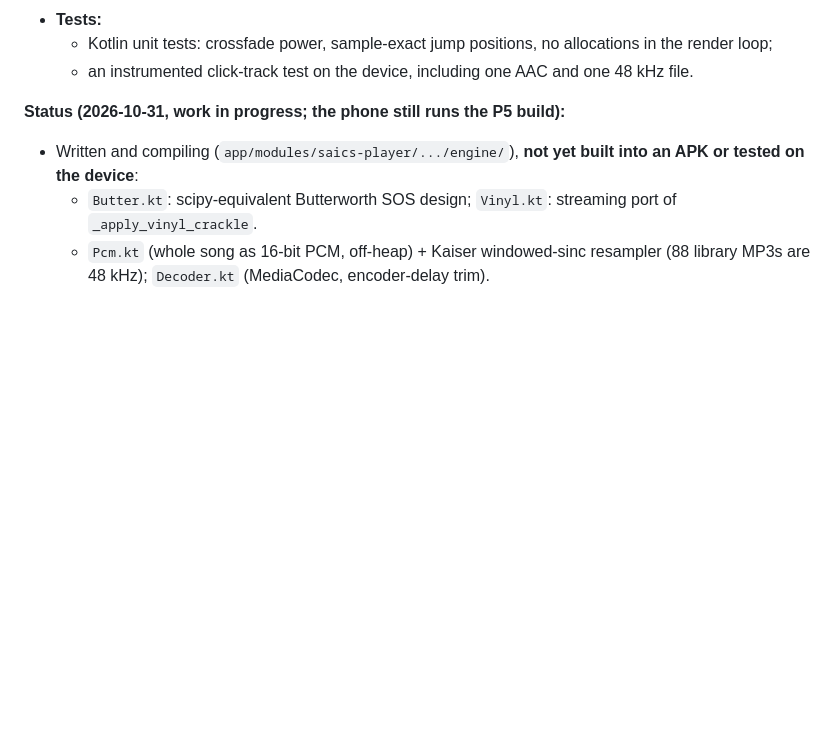
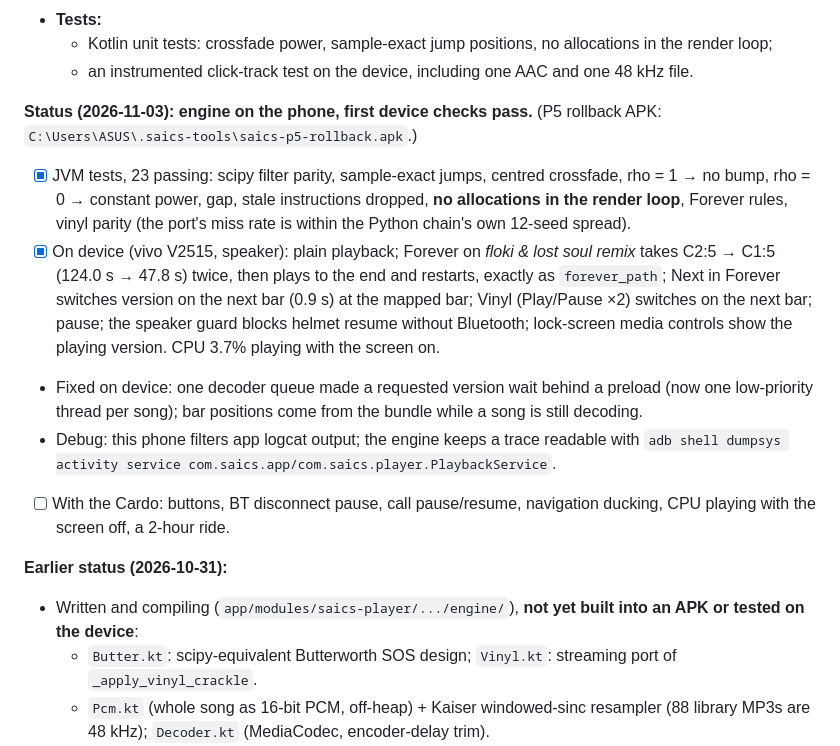
Before and after one commit to MadSank/Audio-Orchestration, a Markdown page: PLAN.md, the part around the change. GitHub-like rendering; blank space fills up the shorter version.

Commit message:
PLAN: P6 device verification status
Co-Authored-By: Claude Opus 5.5 <noreply@anthropic.com>

```diff
--- a/PLAN.md
+++ b/PLAN.md
@@ -529,7 +529,14 @@ Each edge stores its score breakdown and its **chosen transition style**:
   - Kotlin unit tests: crossfade power, sample-exact jump positions, no allocations in the render loop;
   - an instrumented click-track test on the device, including one AAC and one 48 kHz file.
 
-**Status (2026-10-31, work in progress; the phone still runs the P5 build):**
+**Status (2026-11-03): engine on the phone, first device checks pass.** (P5 rollback APK: `C:\Users\ASUS\.saics-tools\saics-p5-rollback.apk`.)
+- [x] JVM tests, 23 passing: scipy filter parity, sample-exact jumps, centred crossfade, rho = 1 → no bump, rho = 0 → constant power, gap, stale instructions dropped, **no allocations in the render loop**, Forever rules, vinyl parity (the port's miss rate is within the Python chain's own 12-seed spread).
+- [x] On device (vivo V2515, speaker): plain playback; Forever on *floki & lost soul remix* takes C2:5 → C1:5 (124.0 s → 47.8 s) twice, then plays to the end and restarts, exactly as `forever_path`; Next in Forever switches version on the next bar (0.9 s) at the mapped bar; Vinyl (Play/Pause ×2) switches on the next bar; pause; the speaker guard blocks helmet resume without Bluetooth; lock-screen media controls show the playing version. CPU 3.7% playing with the screen on.
+- Fixed on device: one decoder queue made a requested version wait behind a preload (now one low-priority thread per song); bar positions come from the bundle while a song is still decoding.
+- Debug: this phone filters app logcat output; the engine keeps a trace readable with `adb shell dumpsys activity service com.saics.app/com.saics.player.PlaybackService`.
+- [ ] With the Cardo: buttons, BT disconnect pause, call pause/resume, navigation ducking, CPU playing with the screen off, a 2-hour ride.
+
+**Earlier status (2026-10-31):**
 - Written and compiling (`app/modules/saics-player/.../engine/`), **not yet built into an APK or tested on the device**:
   - `Butter.kt`: scipy-equivalent Butterworth SOS design; `Vinyl.kt`: streaming port of `_apply_vinyl_crackle`.
   - `Pcm.kt` (whole song as 16-bit PCM, off-heap) + Kaiser windowed-sinc resampler (88 library MP3s are 48 kHz); `Decoder.kt` (MediaCodec, encoder-delay trim).
```
